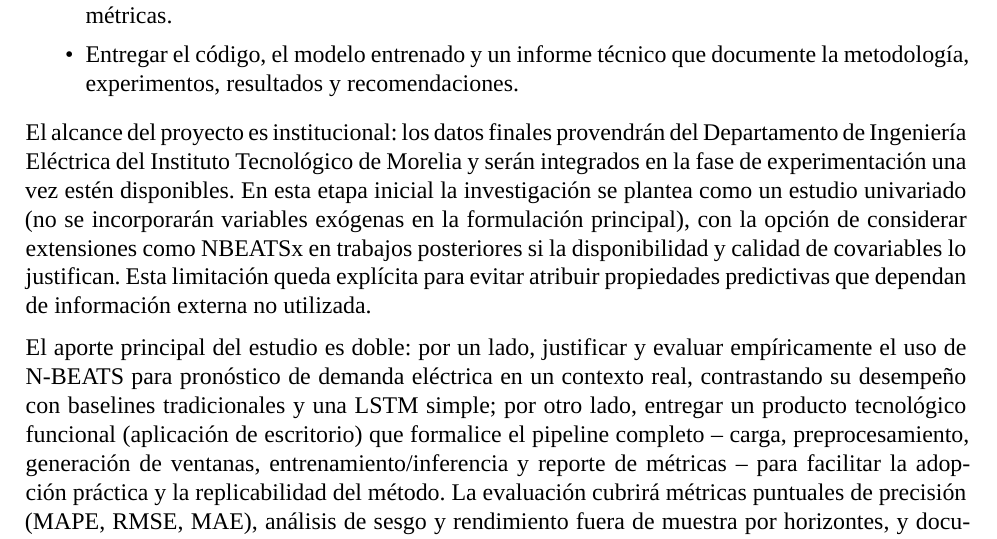
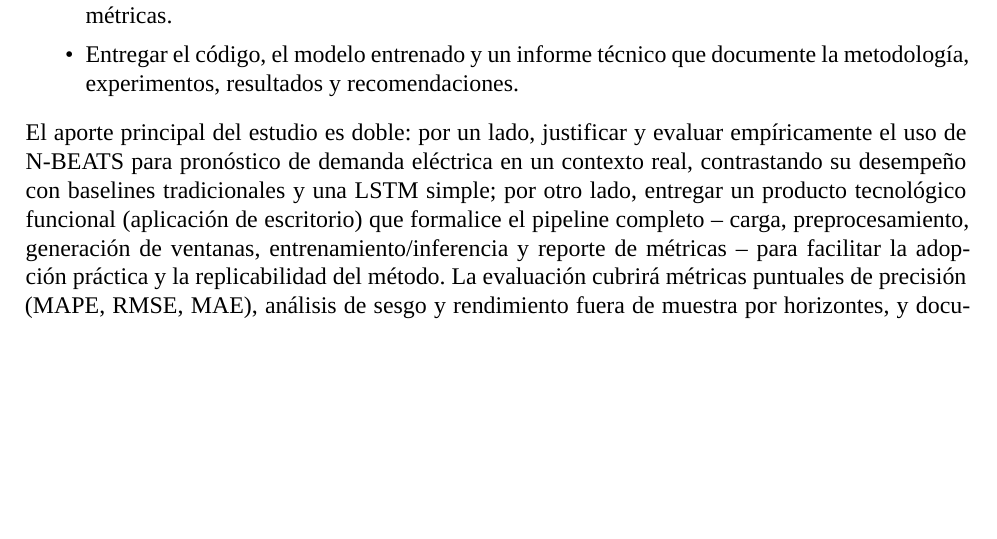
Before and after one commit to gessing-data/nbeats-forecasting, a LaTeX document (docs/paper/main.tex, which reads docs/paper/sections/01-introduccion.tex): part of page 3 of 6 before the commit and part of page 3 of 5 after it, cut so that both start at the same text, the shorter picture padded with empty space. Compiled offline with XeLaTeX; a missing font is replaced by an installed copy or a similar font.

```diff
--- a/docs/paper/sections/01-introduccion.tex
+++ b/docs/paper/sections/01-introduccion.tex
@@ -18,8 +18,6 @@
   \item Entregar el código, el modelo entrenado y un informe técnico que documente la metodología, experimentos, resultados y recomendaciones.
 \end{itemize}
 
-El alcance del proyecto es institucional: los datos finales provendrán del Departamento de Ingeniería Eléctrica del Instituto Tecnológico de Morelia y serán integrados en la fase de experimentación una vez estén disponibles. En esta etapa inicial la investigación se plantea como un estudio univariado (no se incorporarán variables exógenas en la formulación principal), con la opción de considerar extensiones como NBEATSx en trabajos posteriores si la disponibilidad y calidad de covariables lo justifican. Esta limitación queda explícita para evitar atribuir propiedades predictivas que dependan de información externa no utilizada.
-
 El aporte principal del estudio es doble: por un lado, justificar y evaluar empíricamente el uso de N-BEATS para pronóstico de demanda eléctrica en un contexto real, contrastando su desempeño con baselines tradicionales y una LSTM simple; por otro lado, entregar un producto tecnológico funcional (aplicación de escritorio) que formalice el pipeline completo -- carga, preprocesamiento, generación de ventanas, entrenamiento/inferencia y reporte de métricas -- para facilitar la adopción práctica y la replicabilidad del método. La evaluación cubrirá métricas puntuales de precisión (MAPE, RMSE, MAE), análisis de sesgo y rendimiento fuera de muestra por horizontes, y documentación del conjunto de hiperparámetros finales y del proceso de preparación de datos.
 
 La estructura del documento es la siguiente: en la sección 2 se presenta el marco teórico (fundamentos de series temporales, revisión de modelos y métricas), en la sección 3 se detalla el método (fuente de datos, procesamiento, formulación del problema, particiones, configuración del modelo y baseline), en la sección 4 se exponen los resultados cuantitativos y visuales del experimento, en la sección 5 se discuten las implicaciones y limitaciones, y en la sección 6 se presentan las conclusiones y recomendaciones. Los anexos incluirán configuraciones completas de hiperparámetros, ejemplos de archivos de entrada y material de soporte técnico.
```
Also changed, not shown: docs/paper/main.pdf (added), 1 other file.
